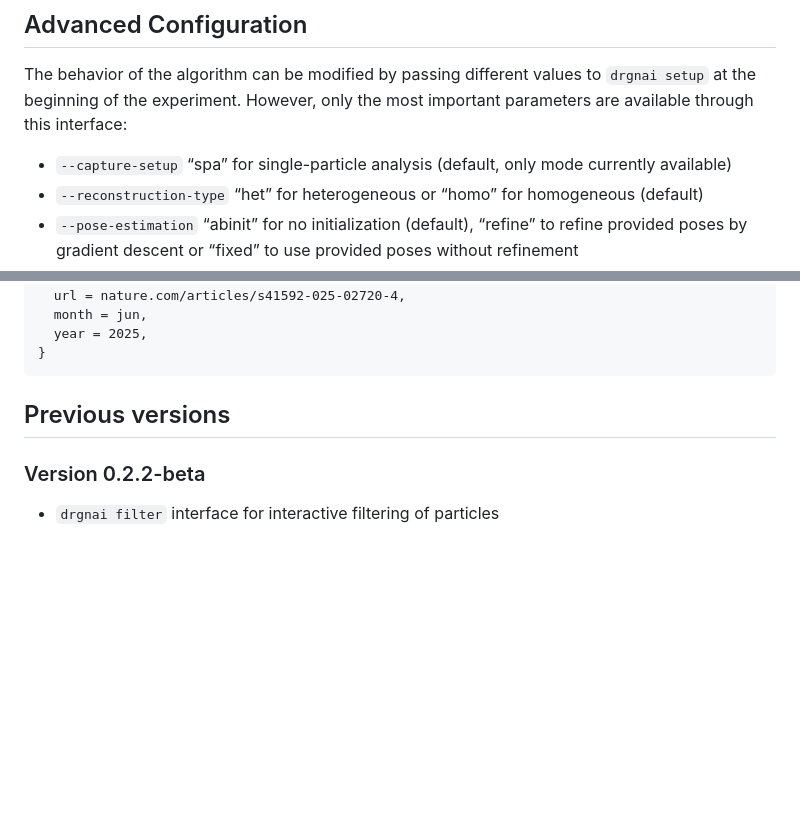
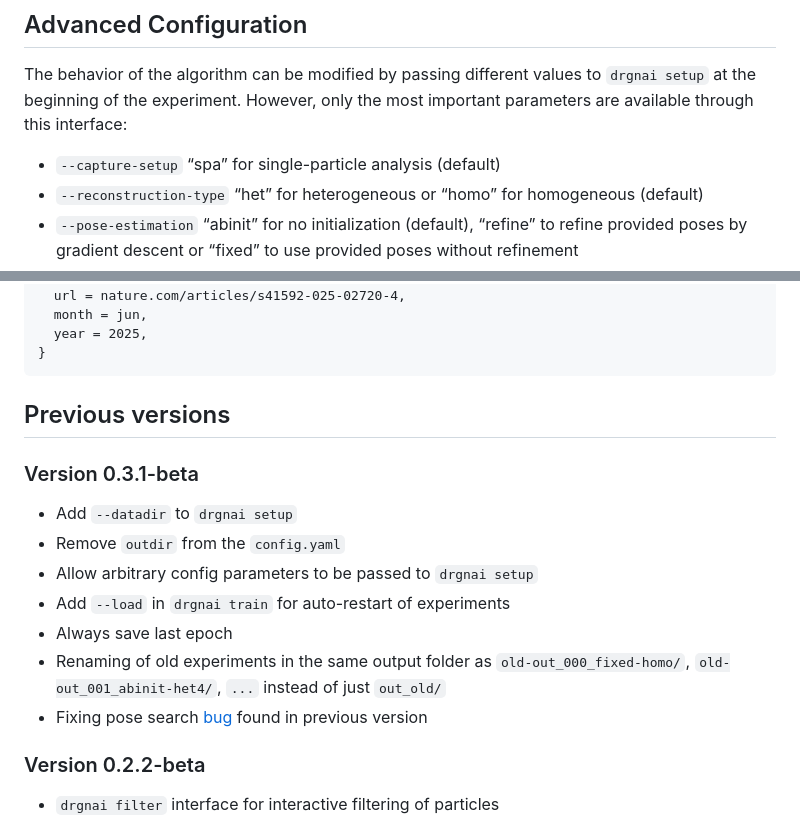
Before and after one commit to ml-struct-bio/drgnai, a Markdown page: README.md, 2 parts joined by grey strips. Rendered like a GitHub page; blank space fills up the shorter version.

```diff
--- a/README.md
+++ b/README.md
@@ -139,7 +128,7 @@ output directory and 6565 is an arbitrary port number.
 The behavior of the algorithm can be modified by passing different values to `drgnai setup` at the beginning of the
 experiment. However, only the most important parameters are available through this interface:
 
- - `--capture-setup` “spa” for single-particle analysis (default, only mode currently available)
+ - `--capture-setup` “spa” for single-particle analysis (default)
  - `--reconstruction-type` “het” for heterogeneous or “homo” for homogeneous (default)
  - `--pose-estimation` “abinit” for no initialization (default), “refine” to refine provided poses by gradient
                        descent or “fixed” to use provided poses without refinement
@@ -174,6 +163,17 @@ is run. For a full overview of how to configure the parameters used in the CryoD
 
 ## Previous versions ##
 
+### Version 0.3.1-beta ###
+
+ - Add `--datadir` to `drgnai setup`
+ - Remove `outdir` from the `config.yaml`
+ - Allow arbitrary config parameters to be passed to `drgnai setup`
+ - Add `--load` in `drgnai train` for auto-restart of experiments
+ - Always save last epoch
+ - Renaming of old experiments in the same output folder as `old-out_000_fixed-homo/`, `old-out_001_abinit-het4/`, `...`
+   instead of just `out_old/`
+ - Fixing pose search [bug](https://github.com/ml-struct-bio/drgnai-internal/issues/123) found in previous version
+
 ### Version 0.2.2-beta ###
 
  - `drgnai filter` interface for interactive filtering of particles
```
Also changed, not shown: other parts of README.md (+16 -27 lines).
